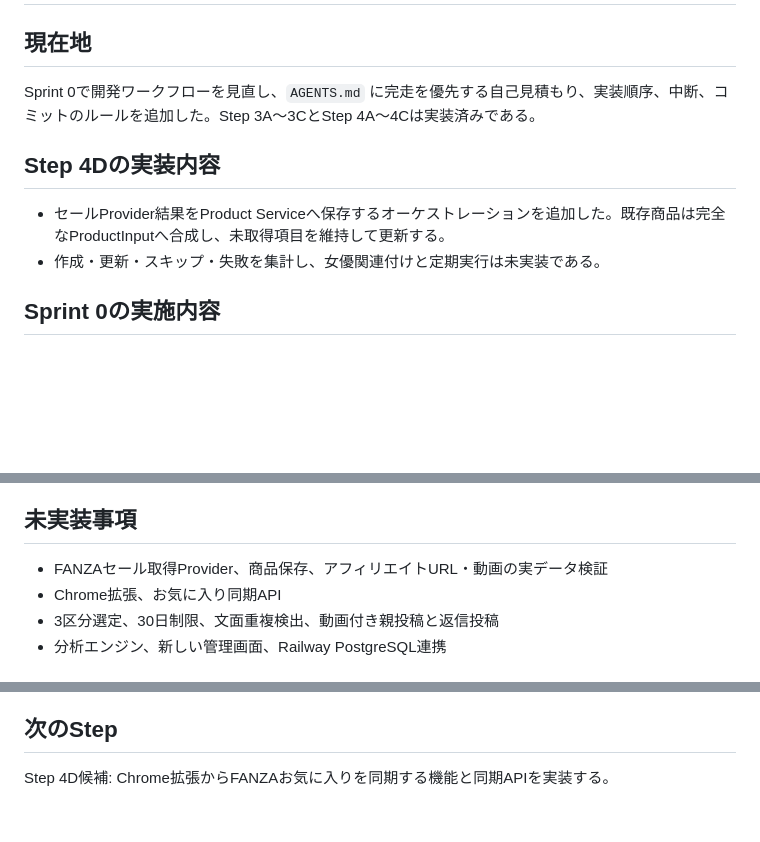
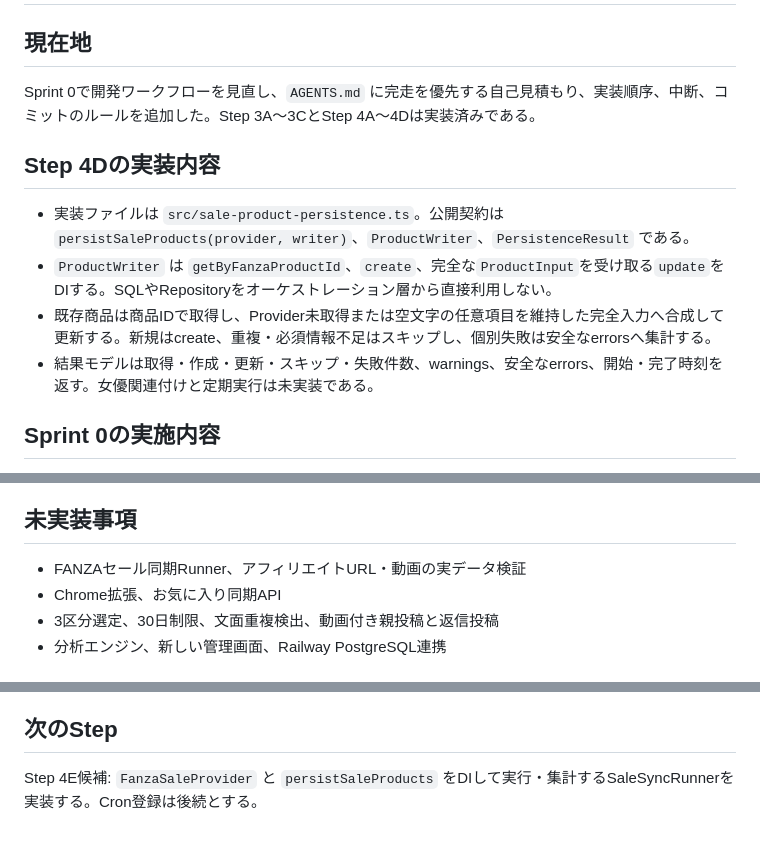
Before and after one commit to 284220-stack/fanza-auto-poster, a Markdown page: ProjectStatus.md, 3 parts joined by grey strips. Rendered like a GitHub page; blank space fills up the shorter version.

Commit message:
docs: align project status with sale persistence

```diff
--- a/ProjectStatus.md
+++ b/ProjectStatus.md
@@ -2,12 +2,14 @@
 
 ## 現在地
 
-Sprint 0で開発ワークフローを見直し、`AGENTS.md` に完走を優先する自己見積もり、実装順序、中断、コミットのルールを追加した。Step 3A〜3CとStep 4A〜4Cは実装済みである。
+Sprint 0で開発ワークフローを見直し、`AGENTS.md` に完走を優先する自己見積もり、実装順序、中断、コミットのルールを追加した。Step 3A〜3CとStep 4A〜4Dは実装済みである。
 
 ## Step 4Dの実装内容
 
-- セールProvider結果をProduct Serviceへ保存するオーケストレーションを追加した。既存商品は完全なProductInputへ合成し、未取得項目を維持して更新する。
-- 作成・更新・スキップ・失敗を集計し、女優関連付けと定期実行は未実装である。
+- 実装ファイルは `src/sale-product-persistence.ts`。公開契約は `persistSaleProducts(provider, writer)`、`ProductWriter`、`PersistenceResult` である。
+- `ProductWriter` は `getByFanzaProductId`、`create`、完全な`ProductInput`を受け取る`update`をDIする。SQLやRepositoryをオーケストレーション層から直接利用しない。
+- 既存商品は商品IDで取得し、Provider未取得または空文字の任意項目を維持した完全入力へ合成して更新する。新規はcreate、重複・必須情報不足はスキップし、個別失敗は安全なerrorsへ集計する。
+- 結果モデルは取得・作成・更新・スキップ・失敗件数、warnings、安全なerrors、開始・完了時刻を返す。女優関連付けと定期実行は未実装である。
 
 ## Sprint 0の実施内容
 
@@ -79,7 +81,7 @@ Sprint 0で開発ワークフローを見直し、`AGENTS.md` に完走を優先
 
 ## 未実装事項
 
-- FANZAセール取得Provider、商品保存、アフィリエイトURL・動画の実データ検証
+- FANZAセール同期Runner、アフィリエイトURL・動画の実データ検証
 - Chrome拡張、お気に入り同期API
 - 3区分選定、30日制限、文面重複検出、動画付き親投稿と返信投稿
 - 分析エンジン、新しい管理画面、Railway PostgreSQL連携
@@ -93,4 +95,4 @@ Sprint 0で開発ワークフローを見直し、`AGENTS.md` に完走を優先
 
 ## 次のStep
 
-Step 4D候補: Chrome拡張からFANZAお気に入りを同期する機能と同期APIを実装する。
+Step 4E候補: `FanzaSaleProvider` と `persistSaleProducts` をDIして実行・集計するSaleSyncRunnerを実装する。Cron登録は後続とする。
```
Also changed, not shown: docs/Architecture.md (+1 -0 lines), docs/DevelopmentPlan.md (+1 -0 lines).
